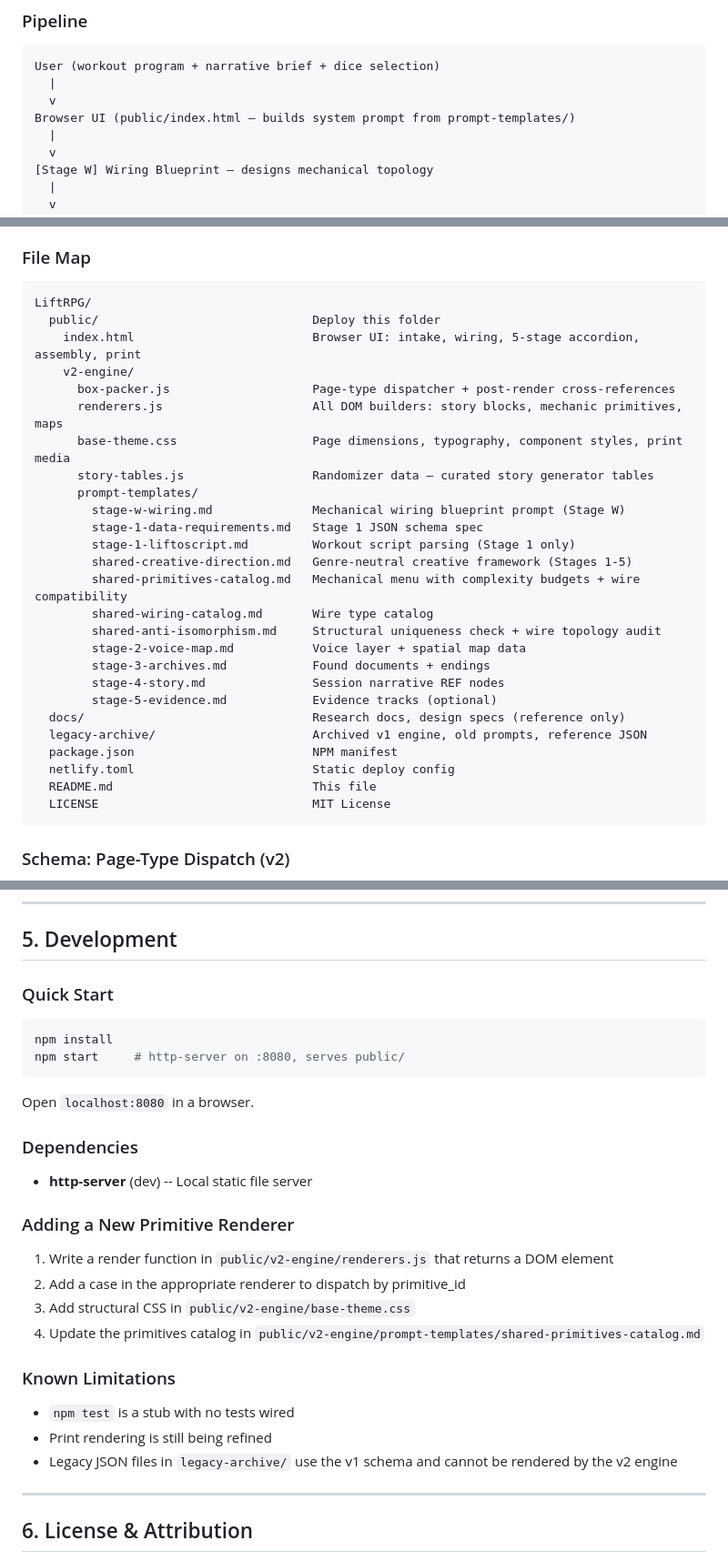
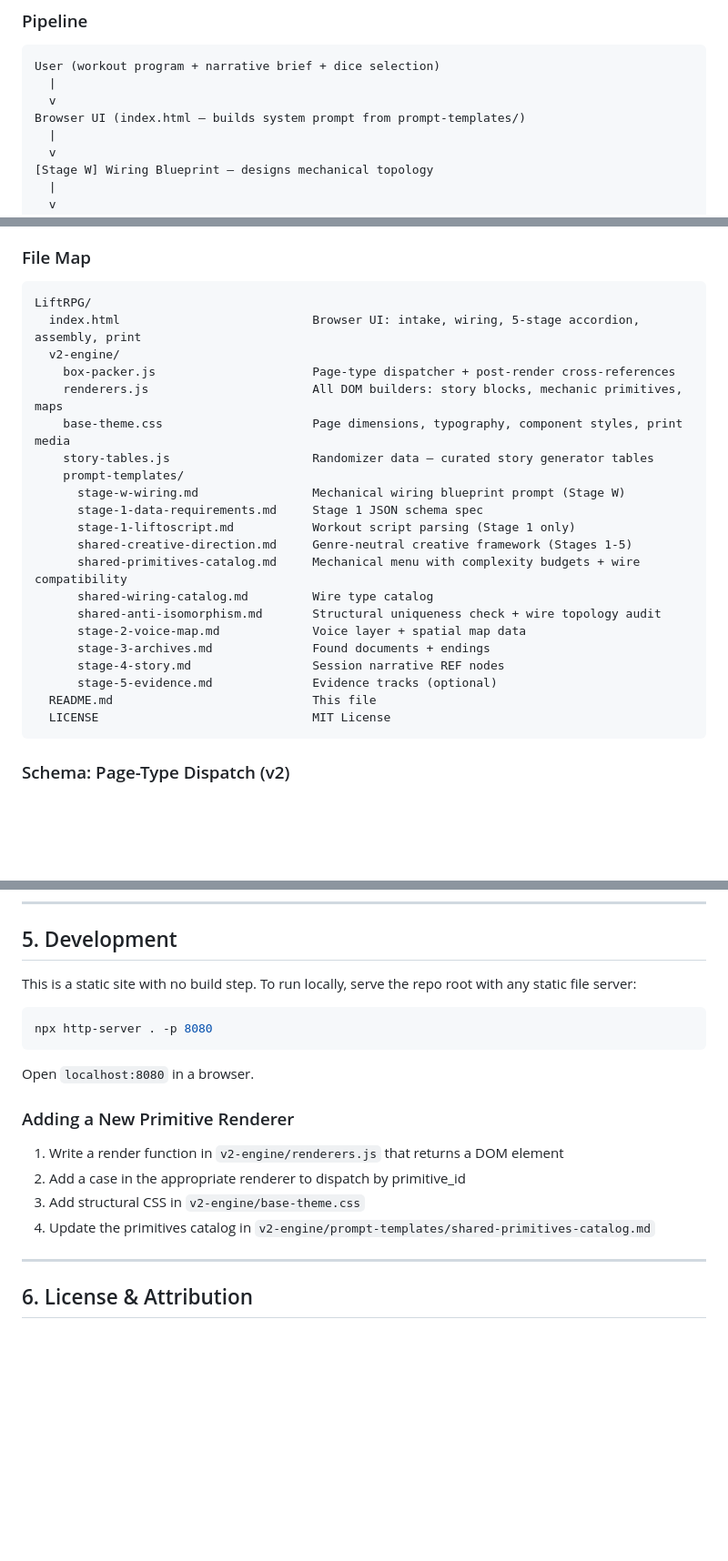
Before and after one commit to xYoBro/LiftRPG, a Markdown page: README.md, 3 parts joined by grey strips. Shown at 91% size. Rendered like a GitHub page; blank space fills up the shorter version.

Commit message:
Clean up README for public repo — remove stale references
Removed references to docs/, legacy-archive/, package.json, netlify.toml
that don't exist in the public repo. Updated file paths to reflect the
public repo root. Added live site URL.

Co-Authored-By: Claude Opus 4.6 <noreply@anthropic.com>

````diff
--- a/README.md
+++ b/README.md
@@ -16,7 +16,7 @@ Every booklet is mechanically, visually, and narratively unique. The engine supp
 User (workout program + narrative brief + dice selection)
   |
   v
-Browser UI (public/index.html — builds system prompt from prompt-templates/)
+Browser UI (index.html — builds system prompt from prompt-templates/)
   |
   v
 [Stage W] Wiring Blueprint — designs mechanical topology
@@ -44,29 +44,24 @@ Saddle-stitch imposition (11" x 8.5" landscape spreads) → Print
 
 ```text
 LiftRPG/
-  public/                              Deploy this folder
-    index.html                         Browser UI: intake, wiring, 5-stage accordion, assembly, print
-    v2-engine/
-      box-packer.js                    Page-type dispatcher + post-render cross-references
-      renderers.js                     All DOM builders: story blocks, mechanic primitives, maps
-      base-theme.css                   Page dimensions, typography, component styles, print media
-      story-tables.js                  Randomizer data — curated story generator tables
-      prompt-templates/
-        stage-w-wiring.md              Mechanical wiring blueprint prompt (Stage W)
-        stage-1-data-requirements.md   Stage 1 JSON schema spec
-        stage-1-liftoscript.md         Workout script parsing (Stage 1 only)
-        shared-creative-direction.md   Genre-neutral creative framework (Stages 1-5)
-        shared-primitives-catalog.md   Mechanical menu with complexity budgets + wire compatibility
-        shared-wiring-catalog.md       Wire type catalog
-        shared-anti-isomorphism.md     Structural uniqueness check + wire topology audit
-        stage-2-voice-map.md           Voice layer + spatial map data
-        stage-3-archives.md            Found documents + endings
-        stage-4-story.md               Session narrative REF nodes
-        stage-5-evidence.md            Evidence tracks (optional)
-  docs/                                Research docs, design specs (reference only)
-  legacy-archive/                      Archived v1 engine, old prompts, reference JSON
-  package.json                         NPM manifest
-  netlify.toml                         Static deploy config
+  index.html                           Browser UI: intake, wiring, 5-stage accordion, assembly, print
+  v2-engine/
+    box-packer.js                      Page-type dispatcher + post-render cross-references
+    renderers.js                       All DOM builders: story blocks, mechanic primitives, maps
+    base-theme.css                     Page dimensions, typography, component styles, print media
+    story-tables.js                    Randomizer data — curated story generator tables
+    prompt-templates/
+      stage-w-wiring.md                Mechanical wiring blueprint prompt (Stage W)
+      stage-1-data-requirements.md     Stage 1 JSON schema spec
+      stage-1-liftoscript.md           Workout script parsing (Stage 1 only)
+      shared-creative-direction.md     Genre-neutral creative framework (Stages 1-5)
+      shared-primitives-catalog.md     Mechanical menu with complexity budgets + wire compatibility
+      shared-wiring-catalog.md         Wire type catalog
+      shared-anti-isomorphism.md       Structural uniqueness check + wire topology audit
+      stage-2-voice-map.md             Voice layer + spatial map data
+      stage-3-archives.md              Found documents + endings
+      stage-4-story.md                 Session narrative REF nodes
+      stage-5-evidence.md              Evidence tracks (optional)
   README.md                            This file
   LICENSE                              MIT License
 ```
@@ -198,31 +193,20 @@ All designs must work in B&W (never rely on hue alone).
 
 ## 5. Development
 
-### Quick Start
+This is a static site with no build step. To run locally, serve the repo root with any static file server:
 
 ```bash
-npm install
-npm start     # http-server on :8080, serves public/
+npx http-server . -p 8080
 ```
 
 Open `localhost:8080` in a browser.
 
-### Dependencies
-
-- **http-server** (dev) -- Local static file server
-
 ### Adding a New Primitive Renderer
 
-1. Write a render function in `public/v2-engine/renderers.js` that returns a DOM element
+1. Write a render function in `v2-engine/renderers.js` that returns a DOM element
 2. Add a case in the appropriate renderer to dispatch by primitive_id
-3. Add structural CSS in `public/v2-engine/base-theme.css`
-4. Update the primitives catalog in `public/v2-engine/prompt-templates/shared-primitives-catalog.md`
-
-### Known Limitations
-
-- `npm test` is a stub with no tests wired
-- Print rendering is still being refined
-- Legacy JSON files in `legacy-archive/` use the v1 schema and cannot be rendered by the v2 engine
+3. Add structural CSS in `v2-engine/base-theme.css`
+4. Update the primitives catalog in `v2-engine/prompt-templates/shared-primitives-catalog.md`
 
 ---
 
````
Also changed, not shown: other parts of README.md (+1 -1 lines).
